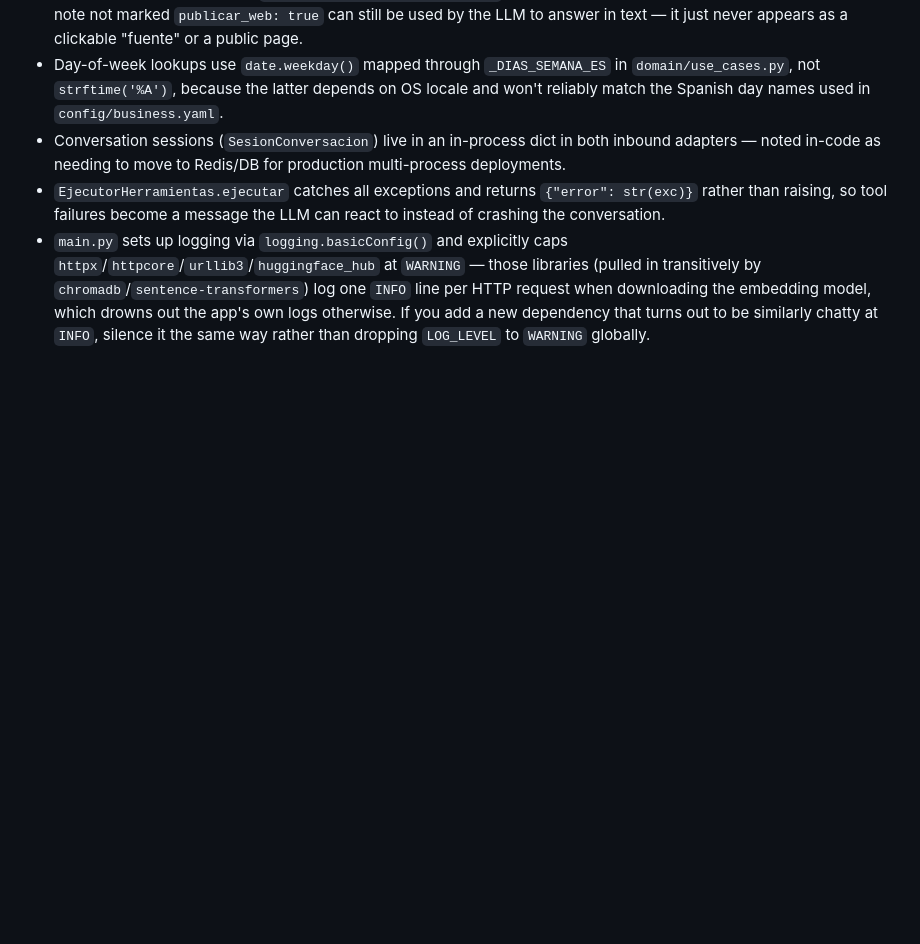
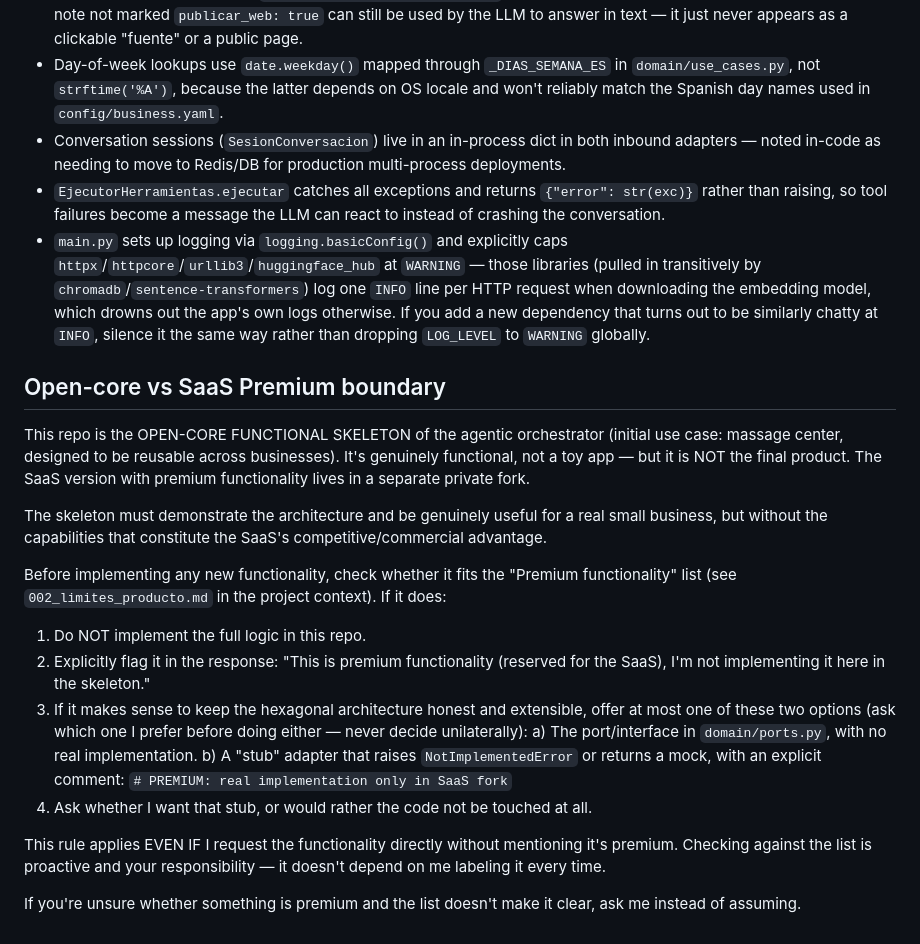
Before and after one commit to davidbp845/ZV80U1c4EH4O, a Markdown page: CLAUDE.md, the part around the change. Drawn GitHub-style; blank space fills up the shorter version.

```diff
--- a/CLAUDE.md
+++ b/CLAUDE.md
@@ -103,3 +103,42 @@ npm run build
 - Conversation sessions (`SesionConversacion`) live in an in-process dict in both inbound adapters — noted in-code as needing to move to Redis/DB for production multi-process deployments.
 - `EjecutorHerramientas.ejecutar` catches all exceptions and returns `{"error": str(exc)}` rather than raising, so tool failures become a message the LLM can react to instead of crashing the conversation.
 - `main.py` sets up logging via `logging.basicConfig()` and explicitly caps `httpx`/`httpcore`/`urllib3`/`huggingface_hub` at `WARNING` — those libraries (pulled in transitively by `chromadb`/`sentence-transformers`) log one `INFO` line per HTTP request when downloading the embedding model, which drowns out the app's own logs otherwise. If you add a new dependency that turns out to be similarly chatty at `INFO`, silence it the same way rather than dropping `LOG_LEVEL` to `WARNING` globally.
+
+## Open-core vs SaaS Premium boundary
+
+This repo is the OPEN-CORE FUNCTIONAL SKELETON of the agentic
+orchestrator (initial use case: massage center, designed to be
+reusable across businesses). It's genuinely functional, not a toy
+app — but it is NOT the final product. The SaaS version with premium
+functionality lives in a separate private fork.
+
+The skeleton must demonstrate the architecture and be genuinely
+useful for a real small business, but without the capabilities that
+constitute the SaaS's competitive/commercial advantage.
+
+Before implementing any new functionality, check whether it fits the
+"Premium functionality" list (see `002_limites_producto.md` in the
+project context). If it does:
+
+1. Do NOT implement the full logic in this repo.
+2. Explicitly flag it in the response: "This is premium functionality
+   (reserved for the SaaS), I'm not implementing it here in the
+   skeleton."
+3. If it makes sense to keep the hexagonal architecture honest and
+   extensible, offer at most one of these two options (ask which one
+   I prefer before doing either — never decide unilaterally):
+   a) The port/interface in `domain/ports.py`, with no real
+      implementation.
+   b) A "stub" adapter that raises `NotImplementedError` or returns a
+      mock, with an explicit comment:
+      `# PREMIUM: real implementation only in SaaS fork`
+4. Ask whether I want that stub, or would rather the code not be
+   touched at all.
+
+This rule applies EVEN IF I request the functionality directly
+without mentioning it's premium. Checking against the list is
+proactive and your responsibility — it doesn't depend on me labeling
+it every time.
+
+If you're unsure whether something is premium and the list doesn't
+make it clear, ask me instead of assuming.
```
